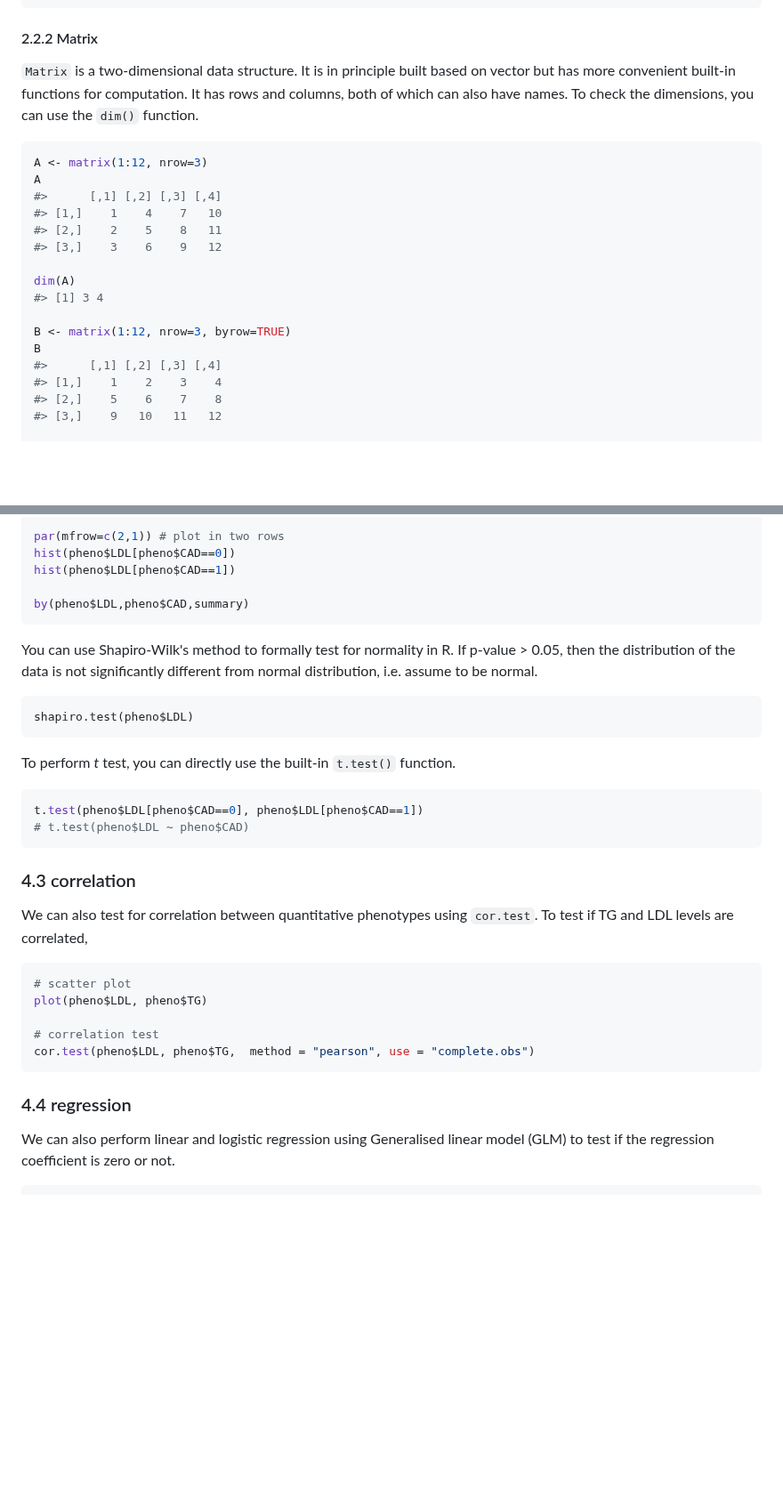
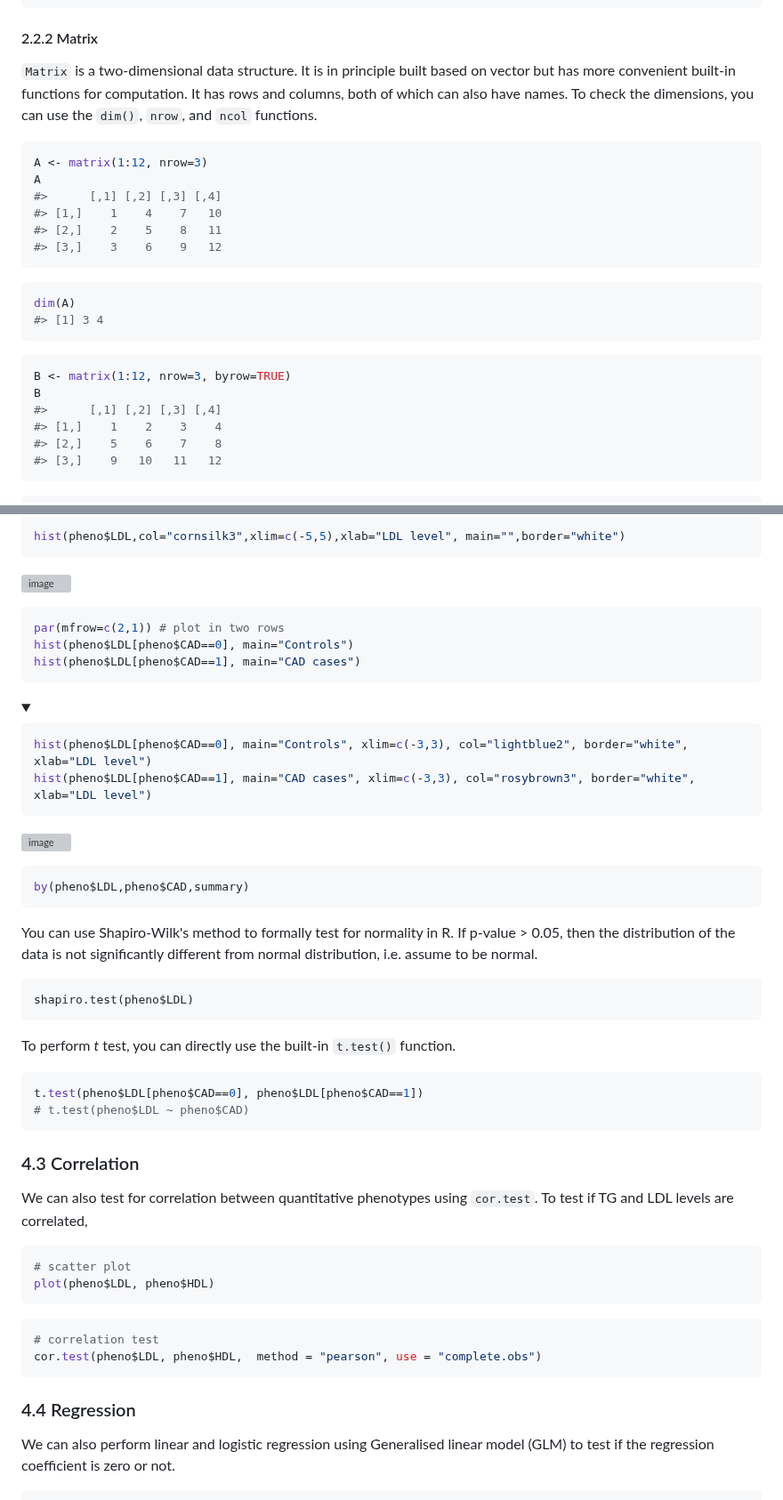
Before and after one commit to BioinfoHKUSurgery/Bioinfo-Workshop-2024, a Markdown page: 1-Introduction-to-R.md, 2 parts joined by grey strips. Shown at 89% size. Rendered like a GitHub page; folded sections open; blank space fills up the shorter version; grey boxes are pictures that could not be loaded.

````diff
--- a/1-Introduction-to-R.md
+++ b/1-Introduction-to-R.md
@@ -135,7 +137,7 @@ x <- 1:12         # integer from 1 to 12
 ```
 
 #### 2.2.2 Matrix
-`Matrix` is a two-dimensional data structure. It is in principle built based on vector but has more convenient built-in functions for computation. It has rows and columns, both of which can also have names. To check the dimensions, you can use the `dim()` function.
+`Matrix` is a two-dimensional data structure. It is in principle built based on vector but has more convenient built-in functions for computation. It has rows and columns, both of which can also have names. To check the dimensions, you can use the `dim()`, `nrow`, and `ncol` functions.
 
 ```r
 A <- matrix(1:12, nrow=3)
@@ -144,17 +146,20 @@ A
 #> [1,]    1    4    7   10
 #> [2,]    2    5    8   11
 #> [3,]    3    6    9   12
-
+```
+```r
 dim(A)
 #> [1] 3 4
-
+```
+```r
 B <- matrix(1:12, nrow=3, byrow=TRUE)
 B
 #>      [,1] [,2] [,3] [,4]
 #> [1,]    1    2    3    4
 #> [2,]    5    6    7    8
 #> [3,]    9   10   11   12
-
+```
+```r
 colnames(A) <- c("C1","C2","C3","C4")
 rownames(A) <- c("R1","R2","R3")
 A
@@ -318,10 +352,31 @@ hist(pheno$LDL)
 
+```r
+hist(pheno$LDL,col="cornsilk3",xlim=c(-5,5),xlab="LDL level", main="",border="white")
+```
+</details>
+
+![image](https://github.com/BioinfoHKUSurgery/Bioinfo-Workshop-2024/assets/165180561/30526d06-dc0a-42e0-8de0-649768032b84)
+
+```r
 par(mfrow=c(2,1)) # plot in two rows
-hist(pheno$LDL[pheno$CAD==0])
-hist(pheno$LDL[pheno$CAD==1])
+hist(pheno$LDL[pheno$CAD==0], main="Controls")
+hist(pheno$LDL[pheno$CAD==1], main="CAD cases")
+```
+<details>
+  <summary>  </summary>
 
+```r
+hist(pheno$LDL[pheno$CAD==0], main="Controls", xlim=c(-3,3), col="lightblue2", border="white", xlab="LDL level")
+hist(pheno$LDL[pheno$CAD==1], main="CAD cases", xlim=c(-3,3), col="rosybrown3", border="white", xlab="LDL level")
+```
+</details>
+
+![image](https://github.com/BioinfoHKUSurgery/Bioinfo-Workshop-2024/assets/165180561/d69d48f3-4f74-4a6f-b54d-4503caf7945e)
+
+```r
 by(pheno$LDL,pheno$CAD,summary)
 ```
+
 You can use Shapiro-Wilk's method to formally test for normality in R. If p-value > 0.05, then the distribution of the data is not significantly different from normal distribution, i.e. assume to be normal.
 ```
 shapiro.test(pheno$LDL)
@@ -332,17 +387,18 @@ t.test(pheno$LDL[pheno$CAD==0], pheno$LDL[pheno$CAD==1])
 # t.test(pheno$LDL ~ pheno$CAD)
 ```
 
-### 4.3 correlation
+### 4.3 Correlation
 We can also test for correlation between quantitative phenotypes using `cor.test`. To test if TG and LDL levels are correlated,
 ```r
 # scatter plot
-plot(pheno$LDL, pheno$TG)
-
+plot(pheno$LDL, pheno$HDL)
+```
+```r
 # correlation test
-cor.test(pheno$LDL, pheno$TG,  method = "pearson", use = "complete.obs")
+cor.test(pheno$LDL, pheno$HDL,  method = "pearson", use = "complete.obs")
 ```
 
-### 4.4 regression
+### 4.4 Regression
 We can also perform linear and logistic regression using Generalised linear model (GLM) to test if the regression coefficient is zero or not.
 
 ```r
````
Also changed, not shown: other parts of 1-Introduction-to-R.md (+53 -22 lines).
